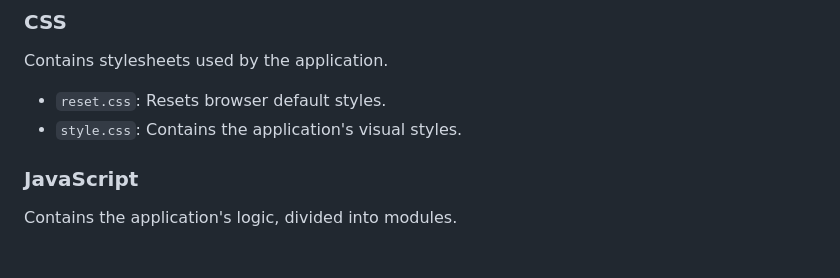
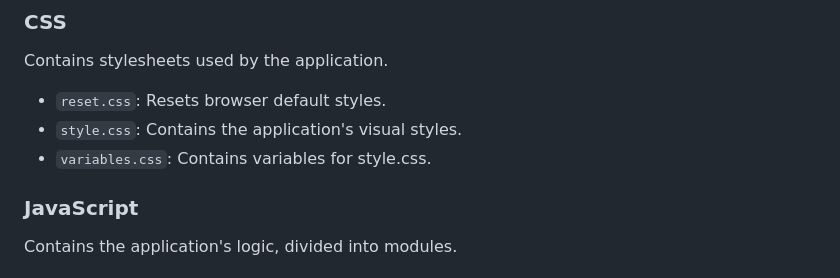
Before and after one commit to xandymagnus/invest-, a Markdown page: docs/PROJECT_STRUCTURE.md, the part around the change. Drawn GitHub-style.

```diff
--- a/docs/PROJECT_STRUCTURE.md
+++ b/docs/PROJECT_STRUCTURE.md
@@ -77,6 +77,7 @@ Contains stylesheets used by the application.
 
 - `reset.css`: Resets browser default styles.
 - `style.css`: Contains the application's visual styles.
+- `variables.css`: Contains variables for style.css.
 
 ### JavaScript
 
```
